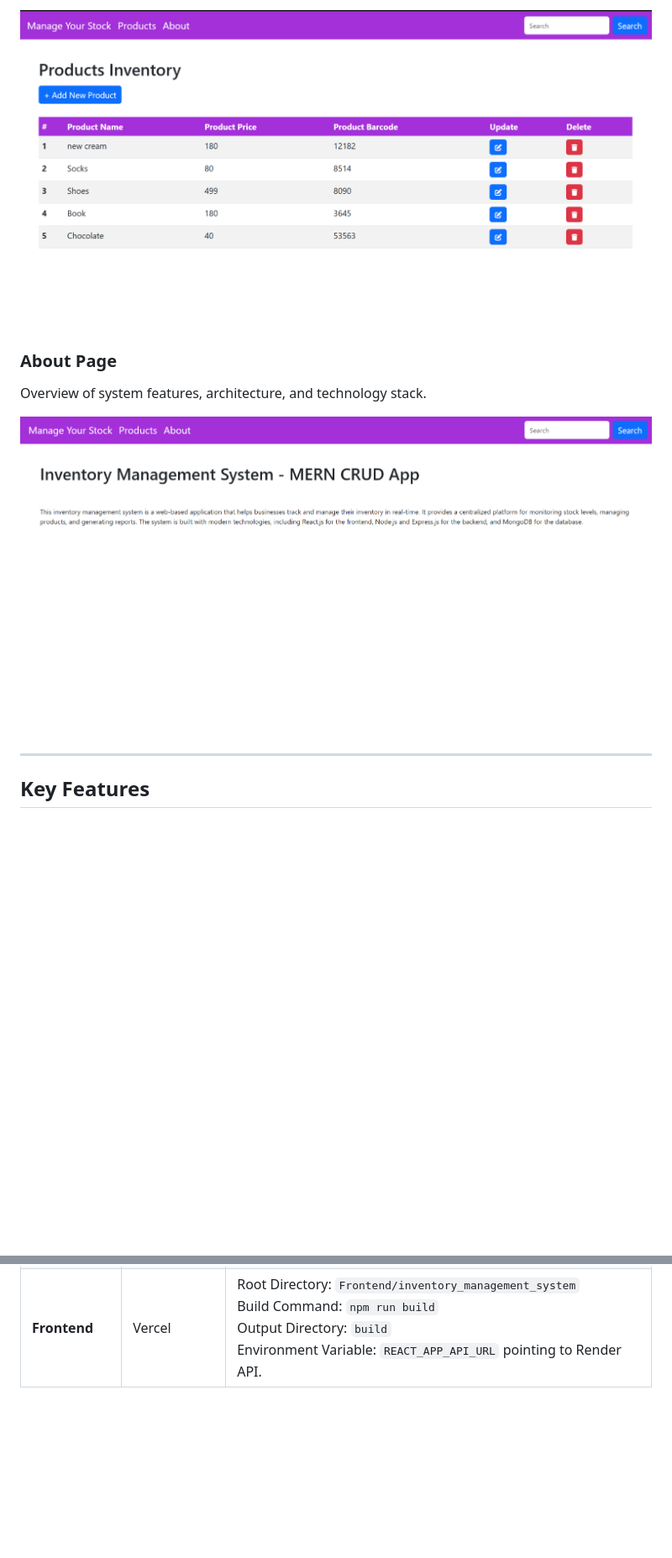
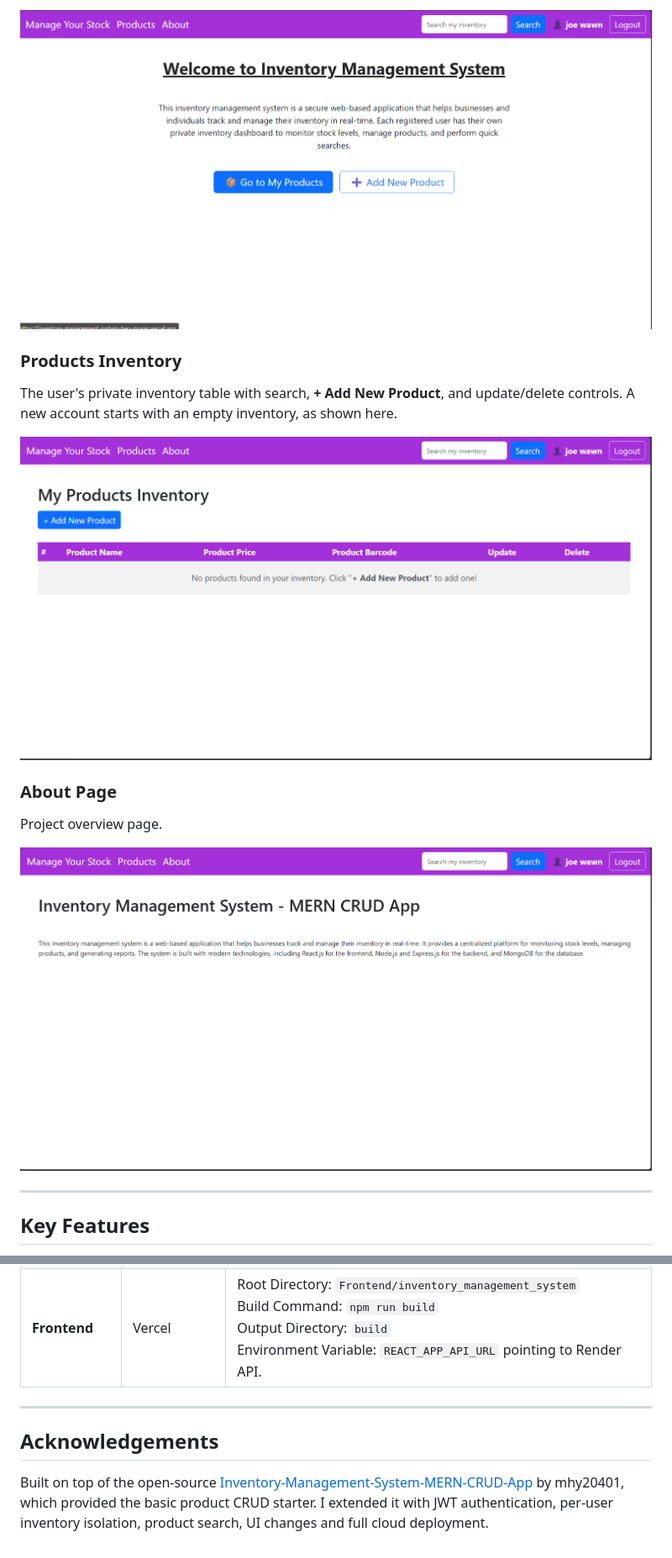
Before and after one commit to Afra-create/Inventory-Management-System, a Markdown page: README.md, 2 parts joined by grey strips. Shown at 84% size. Rendered like a GitHub page; pictures changed too: screenshots/about.png, screenshots/home.png, screenshots/products.png; blank space fills up the shorter version.

Commit message:
Update README and screenshots

```diff
--- a/README.md
+++ b/README.md
@@ -23,6 +23,11 @@ Private inventory table showing real-time product list, live search filtering, u
 
-![Products Page](screenshots/products.png)
+![Home page](screenshots/home.png)
+
+### Products Inventory
+The user's private inventory table with search, **+ Add New Product**, and update/delete controls. A new account starts with an empty inventory, as shown here.
+
+![Products page](screenshots/products.png)
 
 ### About Page
-Overview of system features, architecture, and technology stack.
+Project overview page.
 
@@ -225,3 +231,9 @@ npm start
 | **Database** | MongoDB Atlas | Cluster created, network access IP whitelisted (`0.0.0.0/0`), user credentials configured. |
 | **Backend** | Render | Root Directory: `Backend`<br>Build Command: `npm install`<br>Start Command: `npm start`<br>Environment Variables: `Mongo_url`, `JWT_SECRET`. |
 | **Frontend** | Vercel | Root Directory: `Frontend/inventory_management_system`<br>Build Command: `npm run build`<br>Output Directory: `build`<br>Environment Variable: `REACT_APP_API_URL` pointing to Render API. |
+
+---
+
+## Acknowledgements
+
+Built on top of the open-source [Inventory-Management-System-MERN-CRUD-App](https://github.com/mhy20401/Inventory-Management-System-MERN-CRUD-App) by mhy20401, which provided the basic product CRUD starter. I extended it with JWT authentication, per-user inventory isolation, product search, UI changes and full cloud deployment.
```
Also changed, not shown: other parts of README.md (+8 -7 lines), screenshots/home-logged-out.png (added).
